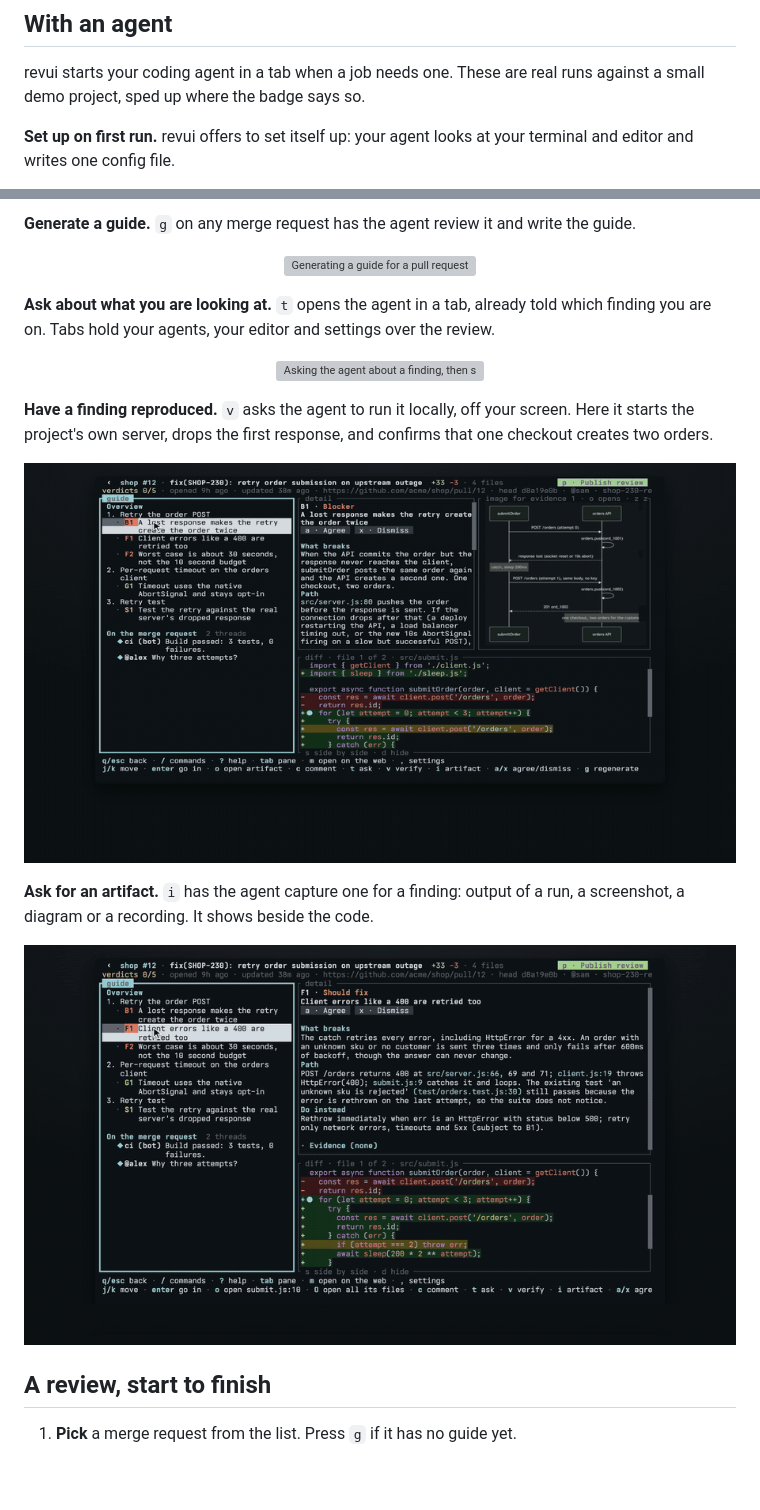
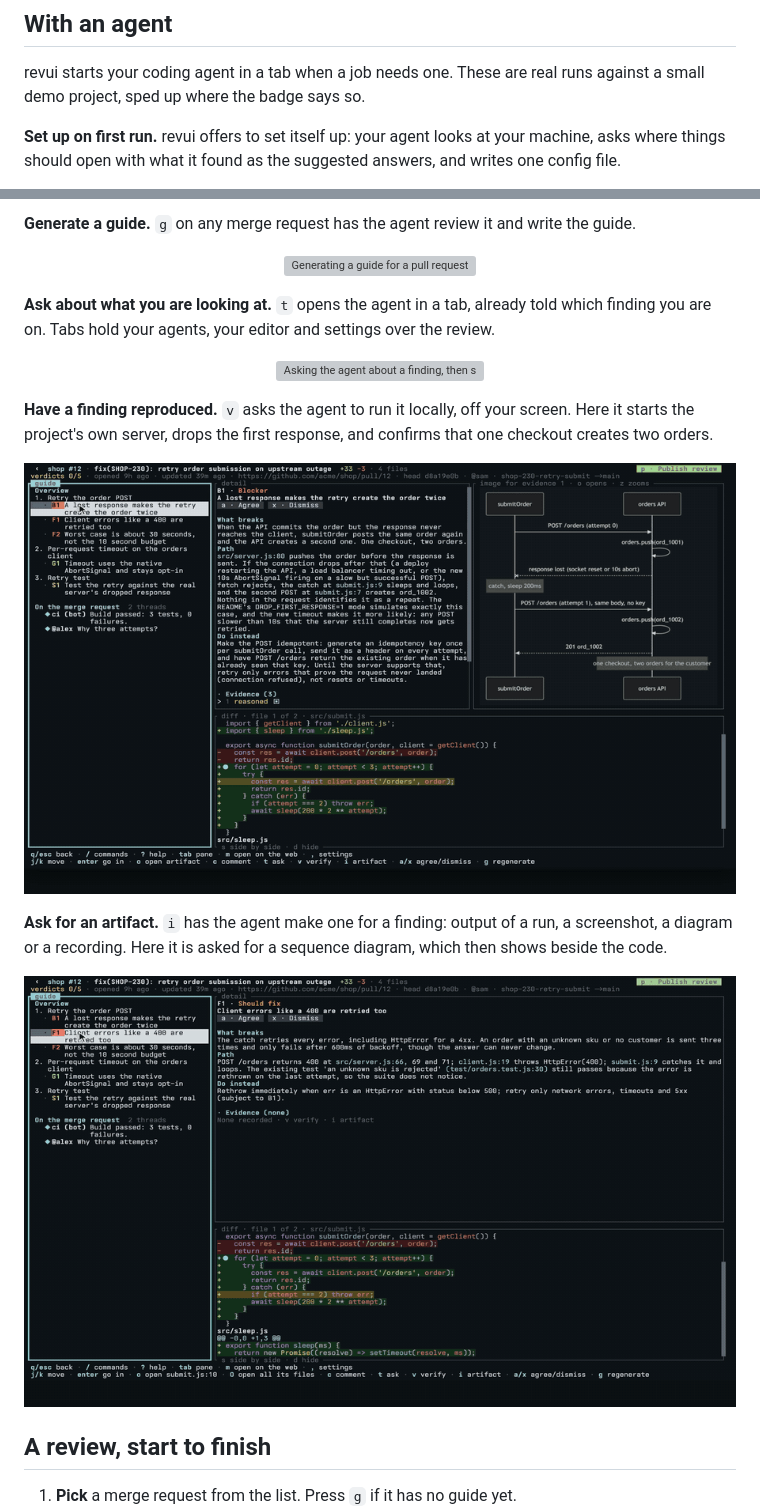
Before and after one commit to Volpestyle/revue, a Markdown page: README.md, 2 parts joined by grey strips. GitHub-like rendering; pictures changed too: docs/artifact.gif, docs/verify.gif; blank space fills up the shorter version; grey boxes are pictures that could not be loaded.

Commit message:
README: agent clips re-recorded fullscreen; setup shows the agent's questions, artifact shows a diagram

```diff
--- a/README.md
+++ b/README.md
@@ -58,5 +58,5 @@ Two things it will not do:
 revui starts your coding agent in a tab when a job needs one. These are real
 runs against a small demo project, sped up where the badge says so.
 
-**Set up on first run.** revui offers to set itself up: your agent looks at your terminal and editor and writes one config file.
+**Set up on first run.** revui offers to set itself up: your agent looks at your machine, asks where things should open with what it found as the suggested answers, and writes one config file.
 
@@ -72,11 +72,11 @@ runs against a small demo project, sped up where the badge says so.
 
 **Have a finding reproduced.** `v` asks the agent to run it locally, off your screen. Here it starts the project's own server, drops the first response, and confirms that one checkout creates two orders.
 
-<p align="center"><img src="docs/verify.gif" alt="The agent reproducing a finding locally and marking it confirmed" width="820"></p>
+<p align="center"><img src="docs/verify.gif" alt="The agent reproducing a finding locally and marking it confirmed" width="900"></p>
 
-**Ask for an artifact.** `i` has the agent capture one for a finding: output of a run, a screenshot, a diagram or a recording. It shows beside the code.
+**Ask for an artifact.** `i` has the agent make one for a finding: output of a run, a screenshot, a diagram or a recording. Here it is asked for a sequence diagram, which then shows beside the code.
 
-<p align="center"><img src="docs/artifact.gif" alt="The agent attaching the output of a real run to a finding" width="820"></p>
+<p align="center"><img src="docs/artifact.gif" alt="The agent drawing a sequence diagram for a finding" width="900"></p>
 
 ## A review, start to finish
 
```
Also changed, not shown: other parts of README.md (+3 -3 lines), 3 other files.
